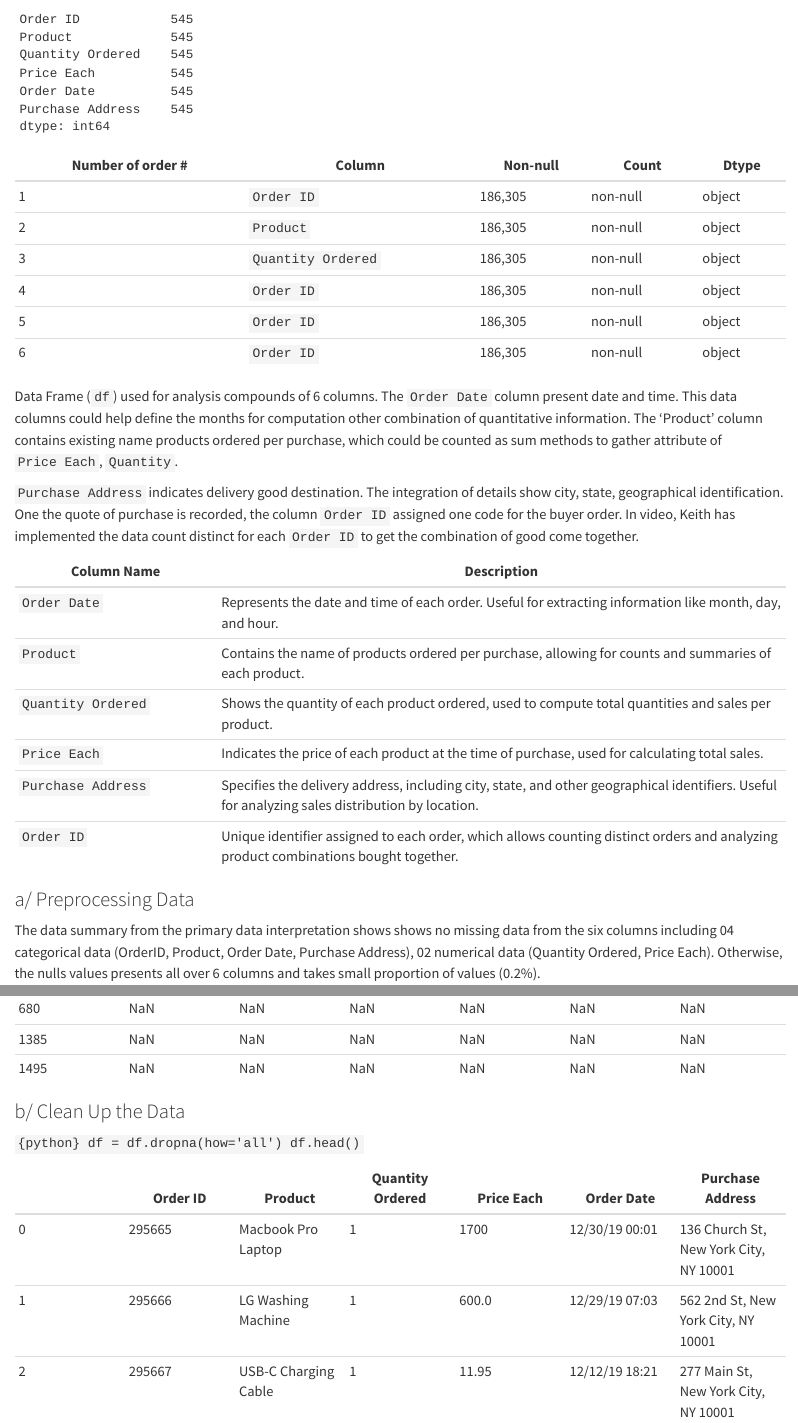
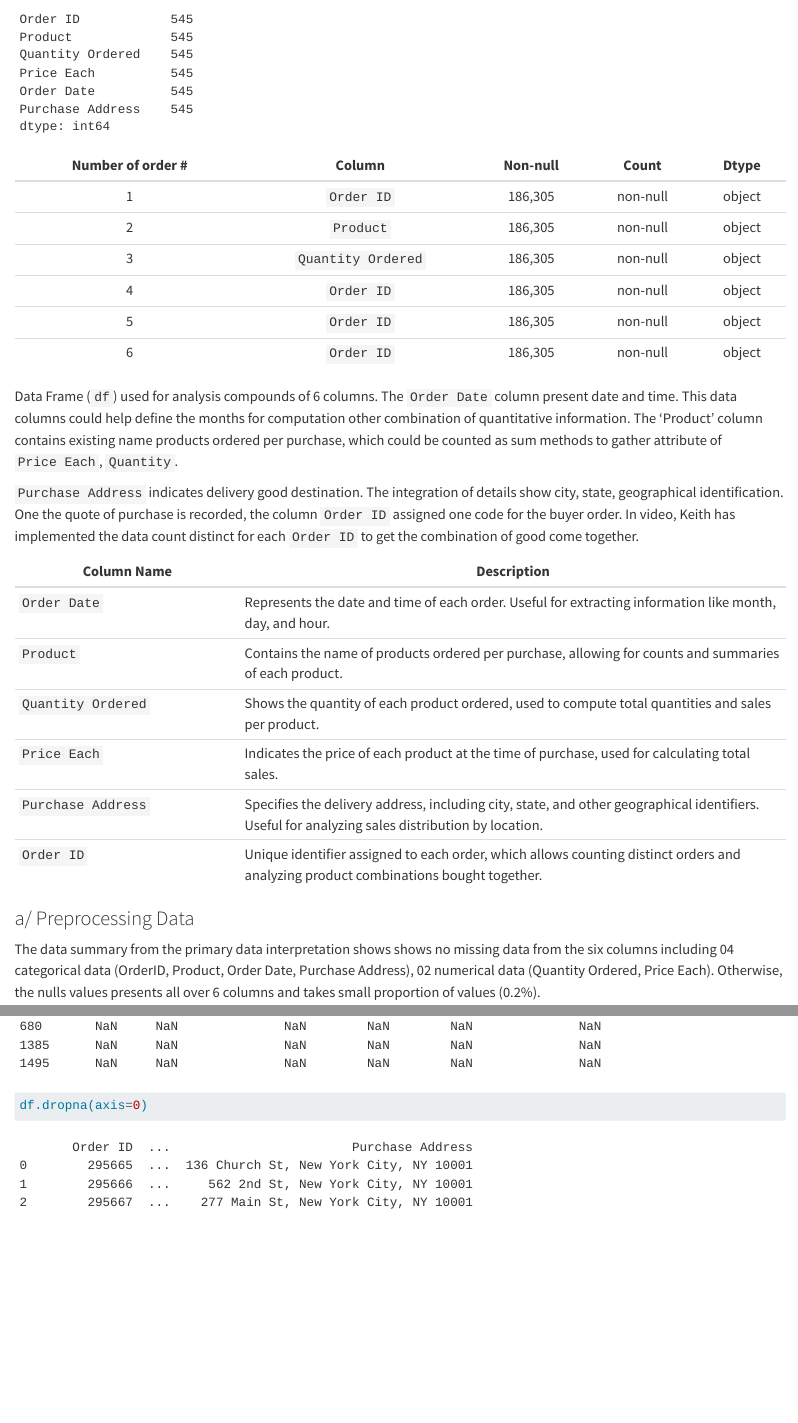
Before and after one commit to huyquangphamname/SalesAnalysis, a Quarto document (demo.qmd): the page in a window 1100 px wide, from 1980 px down, and a second part further down, joined at a grey line. Rendered offline with R 4.5, knitr and Pandoc in place of Quarto, with nearby package versions; some code elsewhere in the file could not run offline; long lines of code are wrapped.

Commit message:
Improve table formatting and descriptions in demo.qmd for enhanced clarity and readability in data analysis.

````diff
--- a/demo.qmd
+++ b/demo.qmd
@@ -73,21 +73,21 @@ df.describe()
 print(df.isnull().sum())
 ```
 
-| Number of order \# | Column             | Non-null | Count    | Dtype  |
-|--------------------|--------------------|----------|----------|--------|
-| 1                  | `Order ID`         | 186,305  | non-null | object |
-| 2                  | `Product`          | 186,305  | non-null | object |
-| 3                  | `Quantity Ordered` | 186,305  | non-null | object |
-| 4                  | `Order ID`         | 186,305  | non-null | object |
-| 5                  | `Order ID`         | 186,305  | non-null | object |
-| 6                  | `Order ID`         | 186,305  | non-null | object |
+| Number of order \# |       Column       | Non-null |  Count   | Dtype  |
+|:------------------:|:------------------:|:--------:|:--------:|:------:|
+|         1          |     `Order ID`     | 186,305  | non-null | object |
+|         2          |     `Product`      | 186,305  | non-null | object |
+|         3          | `Quantity Ordered` | 186,305  | non-null | object |
+|         4          |     `Order ID`     | 186,305  | non-null | object |
+|         5          |     `Order ID`     | 186,305  | non-null | object |
+|         6          |     `Order ID`     | 186,305  | non-null | object |
 
 Data Frame (`df`) used for analysis compounds of 6 columns. The `Order Date` column present date and time. This data columns could help define the months for computation other combination of quantitative information. The 'Product' column contains existing name products ordered per purchase, which could be counted as sum methods to gather attribute of `Price Each`, `Quantity`.
 
 `Purchase Address` indicates delivery good destination. The integration of details show city, state, geographical identification. One the quote of purchase is recorded, the column `Order ID` assigned one code for the buyer order. In video, Keith has implemented the data count distinct for each `Order ID` to get the combination of good come together.
 
 | Column Name | Description |
-|------------|---------------------------------|
+|---------------------|---------------------------------------------------|
 | `Order Date` | Represents the date and time of each order. Useful for extracting information like month, day, and hour. |
 | `Product` | Contains the name of products ordered per purchase, allowing for counts and summaries of each product. |
 | `Quantity Ordered` | Shows the quantity of each product ordered, used to compute total quantities and sales per product. |
@@ -135,7 +135,8 @@ df.dropna(axis=0)
 
 ### b/ Clean Up the Data
 
-`{python} df = df.dropna(how='all') df.head()`
+```{python}
+df = df.dropna(how='all') df.head()
 
 <div>
 
````
Also changed, not shown: demo.qmd (1 more changed lines), 1 other file.
